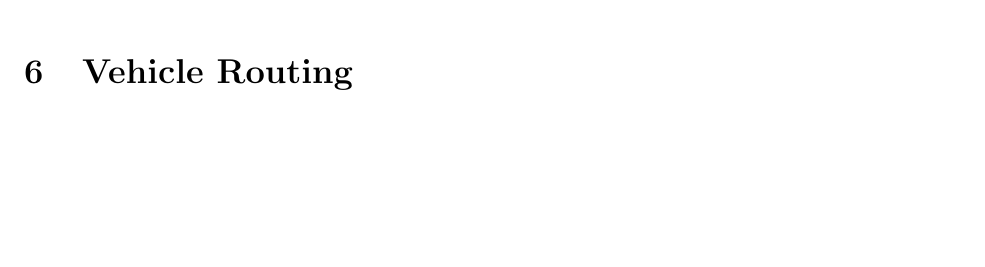
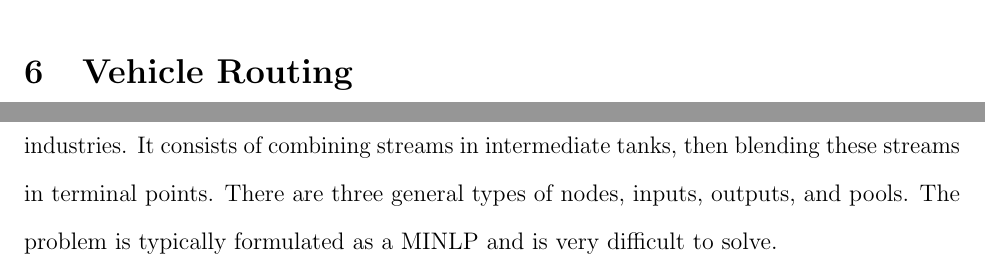
Before and after one commit to hubbs5/or-gym, a LaTeX paper (paper/or_gym.tex): part of page 8 of 10 before the commit and two parts of pages 8 and 9 of 12 after it, the two joined at a grey line, cut so that both start at the same text, the shorter picture padded with empty space. Compiled offline with pdfLaTeX.

Commit message:
adding pooling prob description

```diff
--- a/paper/or_gym.tex
+++ b/paper/or_gym.tex
@@ -255,7 +255,15 @@ SBKB & 0 & 0 & 0 \\
 
 \subsection{Results}
 
-\section{Max Pooling}
+\section{Dynamic Pooling}
+
+\textcolor{red}{To be honest, these next few could be independent papers because I haven't seen them addressed in the RL literature at all.}
+
+The Dynamic Pooling Problem is well studied in the oil, gas, chemicals, and wastewater industries.
+It consists of combining streams in intermediate tanks, then blending these streams in terminal points.
+There are three general types of nodes, inputs, outputs, and pools.
+The problem is typically formulated as a MINLP and is very difficult to solve.
+
 
 \subsection{Problem Formulation}
 
```
